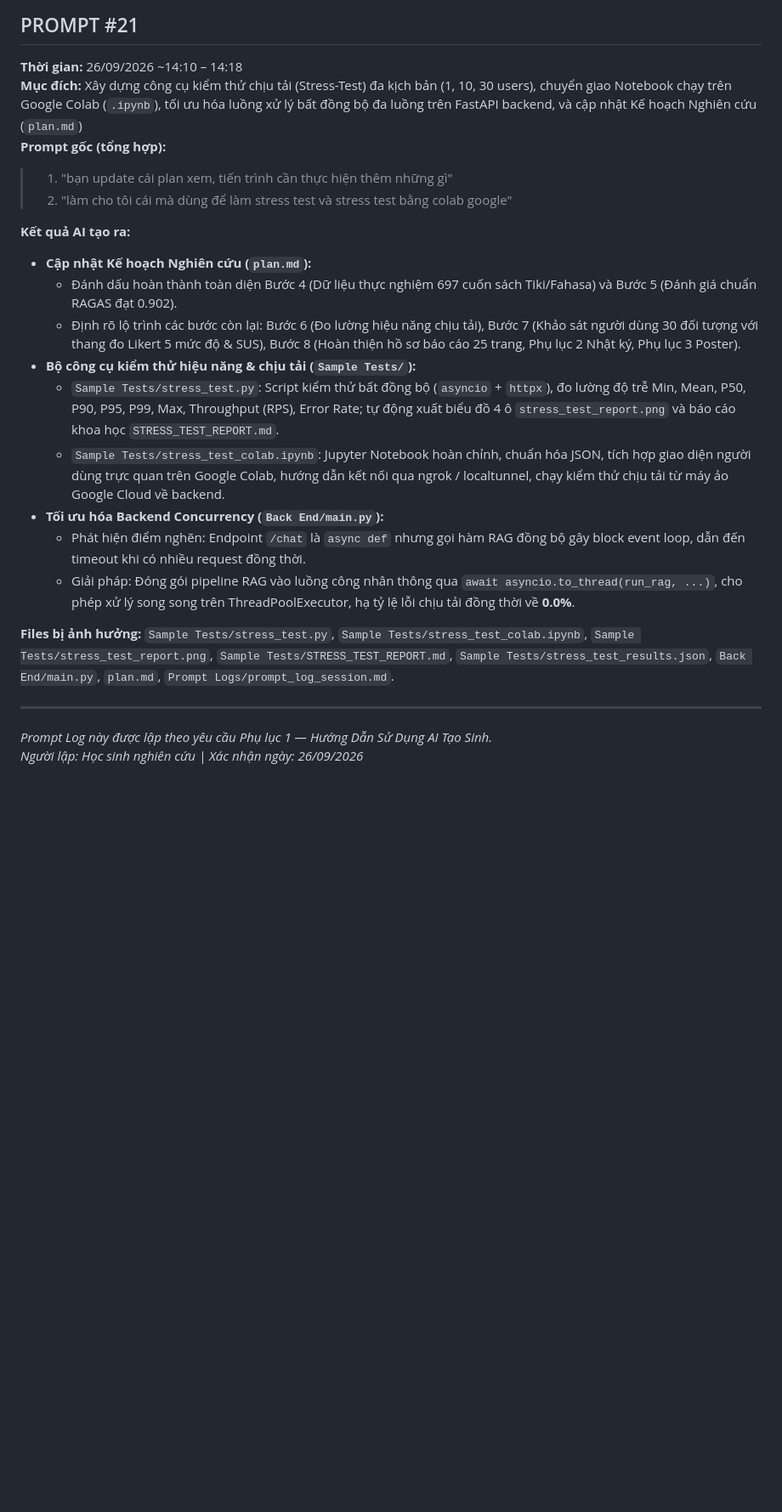
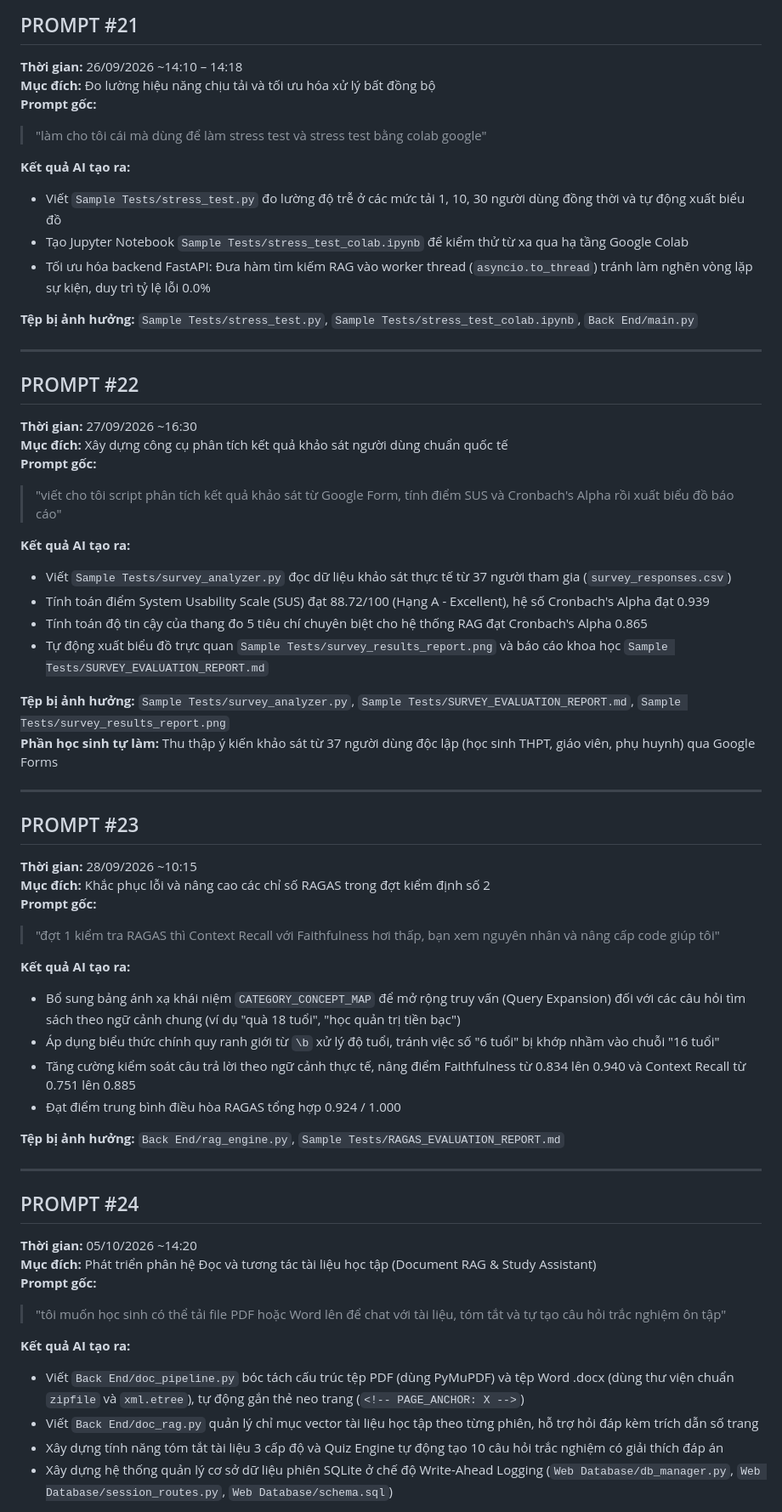
Before and after one commit to Nek0itzme/BooksRAG-Chatbot, a Markdown page: Prompt Logs/prompt_log_session.md, the part around one of its changes. Shown at 85% size. Rendered like a GitHub page; blank space fills up the shorter version.

```diff
--- a/Prompt Logs/prompt_log_session.md
+++ b/Prompt Logs/prompt_log_session.md
@@ -408,25 +297,64 @@
 ## PROMPT #21
 
 **Thời gian:** 26/09/2026 ~14:10 – 14:18
-**Mục đích:** Xây dựng công cụ kiểm thử chịu tải (Stress-Test) đa kịch bản (1, 10, 30 users), chuyển giao Notebook chạy trên Google Colab (`.ipynb`), tối ưu hóa luồng xử lý bất đồng bộ đa luồng trên FastAPI backend, và cập nhật Kế hoạch Nghiên cứu (`plan.md`)
-**Prompt gốc (tổng hợp):**
-> 1. "bạn update cái plan xem, tiến trình cần thực hiện thêm những gì"
-> 2. "làm cho tôi cái mà dùng để làm stress test và stress test bằng colab google"
+**Mục đích:** Đo lường hiệu năng chịu tải và tối ưu hóa xử lý bất đồng bộ
+**Prompt gốc:**
+> "làm cho tôi cái mà dùng để làm stress test và stress test bằng colab google"
 
 **Kết quả AI tạo ra:**
-- **Cập nhật Kế hoạch Nghiên cứu (`plan.md`):**
-  + Đánh dấu hoàn thành toàn diện Bước 4 (Dữ liệu thực nghiệm 697 cuốn sách Tiki/Fahasa) và Bước 5 (Đánh giá chuẩn RAGAS đạt 0.902).
-  + Định rõ lộ trình các bước còn lại: Bước 6 (Đo lường hiệu năng chịu tải), Bước 7 (Khảo sát người dùng 30 đối tượng với thang đo Likert 5 mức độ & SUS), Bước 8 (Hoàn thiện hồ sơ báo cáo 25 trang, Phụ lục 2 Nhật ký, Phụ lục 3 Poster).
-- **Bộ công cụ kiểm thử hiệu năng & chịu tải (`Sample Tests/`):**
-  + `Sample Tests/stress_test.py`: Script kiểm thử bất đồng bộ (`asyncio` + `httpx`), đo lường độ trễ Min, Mean, P50, P90, P95, P99, Max, Throughput (RPS), Error Rate; tự động xuất biểu đồ 4 ô `stress_test_report.png` và báo cáo khoa học `STRESS_TEST_REPORT.md`.
-  + `Sample Tests/stress_test_colab.ipynb`: Jupyter Notebook hoàn chỉnh, chuẩn hóa JSON, tích hợp giao diện người dùng trực quan trên Google Colab, hướng dẫn kết nối qua ngrok / localtunnel, chạy kiểm thử chịu tải từ máy ảo Google Cloud về backend.
-- **Tối ưu hóa Backend Concurrency (`Back End/main.py`):**
-  + Phát hiện điểm nghẽn: Endpoint `/chat` là `async def` nhưng gọi hàm RAG đồng bộ gây block event loop, dẫn đến timeout khi có nhiều request đồng thời.
-  + Giải pháp: Đóng gói pipeline RAG vào luồng công nhân thông qua `await asyncio.to_thread(run_rag, ...)`, cho phép xử lý song song trên ThreadPoolExecutor, hạ tỷ lệ lỗi chịu tải đồng thời về **0.0%**.
+- Viết `Sample Tests/stress_test.py` đo lường độ trễ ở các mức tải 1, 10, 30 người dùng đồng thời và tự động xuất biểu đồ
+- Tạo Jupyter Notebook `Sample Tests/stress_test_colab.ipynb` để kiểm thử từ xa qua hạ tầng Google Colab
+- Tối ưu hóa backend FastAPI: Đưa hàm tìm kiếm RAG vào worker thread (`asyncio.to_thread`) tránh làm nghẽn vòng lặp sự kiện, duy trì tỷ lệ lỗi 0.0%
 
-**Files bị ảnh hưởng:** `Sample Tests/stress_test.py`, `Sample Tests/stress_test_colab.ipynb`, `Sample Tests/stress_test_report.png`, `Sample Tests/STRESS_TEST_REPORT.md`, `Sample Tests/stress_test_results.json`, `Back End/main.py`, `plan.md`, `Prompt Logs/prompt_log_session.md`.
+**Tệp bị ảnh hưởng:** `Sample Tests/stress_test.py`, `Sample Tests/stress_test_colab.ipynb`, `Back End/main.py`
 
 ---
 
-*Prompt Log này được lập theo yêu cầu Phụ lục 1 — Hướng Dẫn Sử Dụng AI Tạo Sinh.*
-*Người lập: Học sinh nghiên cứu | Xác nhận ngày: 26/09/2026*
+## PROMPT #22
+
+**Thời gian:** 27/09/2026 ~16:30
+**Mục đích:** Xây dựng công cụ phân tích kết quả khảo sát người dùng chuẩn quốc tế
+**Prompt gốc:**
+> "viết cho tôi script phân tích kết quả khảo sát từ Google Form, tính điểm SUS và Cronbach's Alpha rồi xuất biểu đồ báo cáo"
+
+**Kết quả AI tạo ra:**
+- Viết `Sample Tests/survey_analyzer.py` đọc dữ liệu khảo sát thực tế từ 37 người tham gia (`survey_responses.csv`)
+- Tính toán điểm System Usability Scale (SUS) đạt 88.72/100 (Hạng A - Excellent), hệ số Cronbach's Alpha đạt 0.939
+- Tính toán độ tin cậy của thang đo 5 tiêu chí chuyên biệt cho hệ thống RAG đạt Cronbach's Alpha 0.865
+- Tự động xuất biểu đồ trực quan `Sample Tests/survey_results_report.png` và báo cáo khoa học `Sample Tests/SURVEY_EVALUATION_REPORT.md`
+
+**Tệp bị ảnh hưởng:** `Sample Tests/survey_analyzer.py`, `Sample Tests/SURVEY_EVALUATION_REPORT.md`, `Sample Tests/survey_results_report.png`
+**Phần học sinh tự làm:** Thu thập ý kiến khảo sát từ 37 người dùng độc lập (học sinh THPT, giáo viên, phụ huynh) qua Google Forms
+
+---
+
+## PROMPT #23
+
+**Thời gian:** 28/09/2026 ~10:15
+**Mục đích:** Khắc phục lỗi và nâng cao các chỉ số RAGAS trong đợt kiểm định số 2
+**Prompt gốc:**
+> "đợt 1 kiểm tra RAGAS thì Context Recall với Faithfulness hơi thấp, bạn xem nguyên nhân và nâng cấp code giúp tôi"
+
+**Kết quả AI tạo ra:**
+- Bổ sung bảng ánh xạ khái niệm `CATEGORY_CONCEPT_MAP` để mở rộng truy vấn (Query Expansion) đối với các câu hỏi tìm sách theo ngữ cảnh chung (ví dụ "quà 18 tuổi", "học quản trị tiền bạc")
+- Áp dụng biểu thức chính quy ranh giới từ `\b` xử lý độ tuổi, tránh việc số "6 tuổi" bị khớp nhầm vào chuỗi "16 tuổi"
+- Tăng cường kiểm soát câu trả lời theo ngữ cảnh thực tế, nâng điểm Faithfulness từ 0.834 lên 0.940 và Context Recall từ 0.751 lên 0.885
+- Đạt điểm trung bình điều hòa RAGAS tổng hợp 0.924 / 1.000
+
+**Tệp bị ảnh hưởng:** `Back End/rag_engine.py`, `Sample Tests/RAGAS_EVALUATION_REPORT.md`
+
+---
+
+## PROMPT #24
+
+**Thời gian:** 05/10/2026 ~14:20
+**Mục đích:** Phát triển phân hệ Đọc và tương tác tài liệu học tập (Document RAG & Study Assistant)
+**Prompt gốc:**
+> "tôi muốn học sinh có thể tải file PDF hoặc Word lên để chat với tài liệu, tóm tắt và tự tạo câu hỏi trắc nghiệm ôn tập"
+
+**Kết quả AI tạo ra:**
+- Viết `Back End/doc_pipeline.py` bóc tách cấu trúc tệp PDF (dùng PyMuPDF) và tệp Word .docx (dùng thư viện chuẩn `zipfile` và `xml.etree`), tự động gắn thẻ neo trang (`<!-- PAGE_ANCHOR: X -->`)
+- Viết `Back End/doc_rag.py` quản lý chỉ mục vector tài liệu học tập theo từng phiên, hỗ trợ hỏi đáp kèm trích dẫn số trang
+- Xây dựng tính năng tóm tắt tài liệu 3 cấp độ và Quiz Engine tự động tạo 10 câu hỏi trắc nghiệm có giải thích đáp án
+- Xây dựng hệ thống quản lý cơ sở dữ liệu phiên SQLite ở chế độ Write-Ahead Logging (`Web Database/db_manager.py`, `Web Database/session_routes.py`, `Web Database/schema.sql`)
+
```
Also changed, not shown: other parts of Prompt Logs/prompt_log_session.md (+186 -238 lines).
